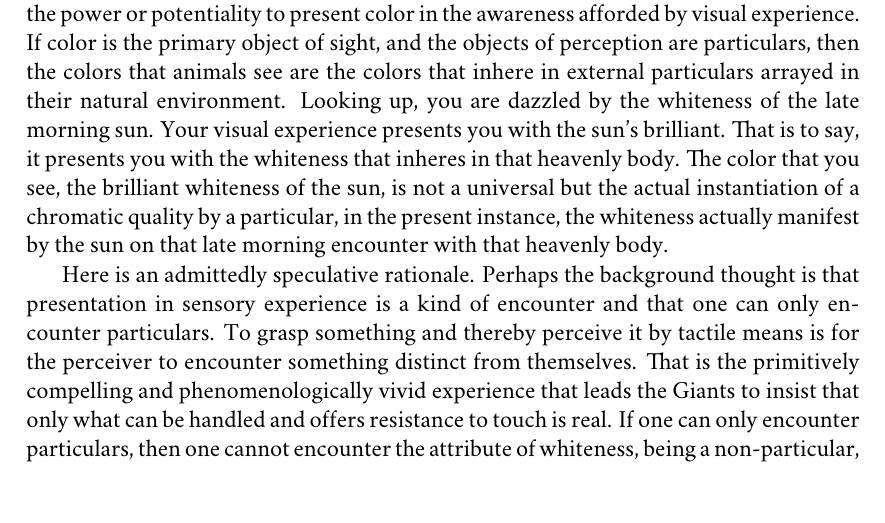
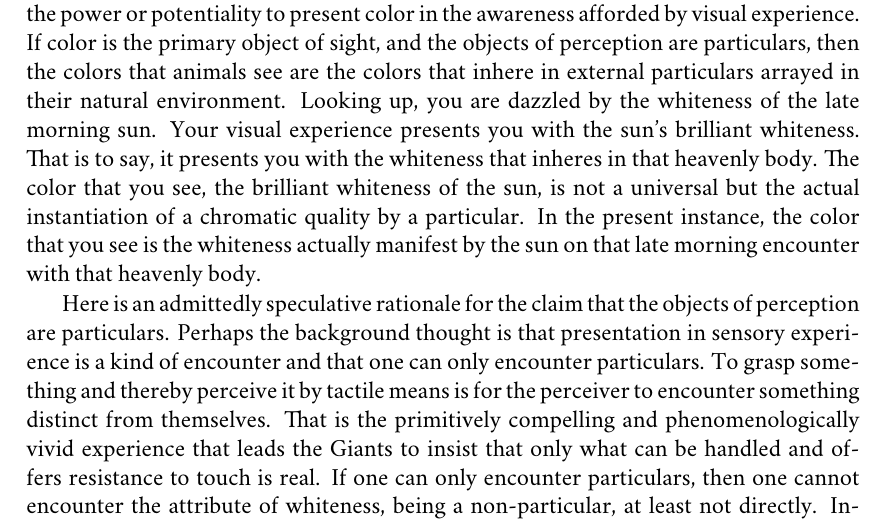
Before and after one commit to PhilGeek/formwithoutmatter, a LaTeX thesis (aristotle.tex, which reads perception_at_a_distance.tex): part of page 30 of 157, cut so that both start at the same text. Compiled offline with XeLaTeX; a missing font is replaced by an installed copy or a similar font.

Commit message:
Fixed wording

```diff
--- a/perception_at_a_distance.tex
+++ b/perception_at_a_distance.tex
@@ -128,9 +128,9 @@ Let us begin with the difference in object. Whereas as the objects of perception
 \end{quote}
 (For contemporary discussion of particularity and the content of perception see \citealt{Brewer:2008fk}, \citealt{Martin:2002jb}, \citealt{Soteriou:2000iz,Soteriou:2005fk}, and \citealt{Travis:2005ys}.)
 
-The objects of perception are particulars in the way that the objects of knowledge are not. Color is the object of perception. Indeed it is the primary object of sight. Sight just is the power or potentiality to present color in the awareness afforded by visual experience. If color is the primary object of sight, and the objects of perception are particulars, then the colors that animals see are the colors that inhere in external particulars arrayed in their natural environment. Looking up, you are dazzled by the whiteness of the late morning sun. Your visual experience presents you with the sun's brilliant. That is to say, it presents you with the whiteness that inheres in that heavenly body. The color that you see, the brilliant whiteness of the sun, is not a universal but the actual instantiation of a chromatic quality by a particular, in the present instance, the whiteness actually manifest by the sun on that late morning encounter with that heavenly body.
+The objects of perception are particulars in the way that the objects of knowledge are not. Color is the object of perception. Indeed it is the primary object of sight. Sight just is the power or potentiality to present color in the awareness afforded by visual experience. If color is the primary object of sight, and the objects of perception are particulars, then the colors that animals see are the colors that inhere in external particulars arrayed in their natural environment. Looking up, you are dazzled by the whiteness of the late morning sun. Your visual experience presents you with the sun's brilliant whiteness. That is to say, it presents you with the whiteness that inheres in that heavenly body. The color that you see, the brilliant whiteness of the sun, is not a universal but the actual instantiation of a chromatic quality by a particular. In the present instance, the color that you see is the whiteness actually manifest by the sun on that late morning encounter with that heavenly body.
 
-Here is an admittedly speculative rationale. Perhaps the background thought is that presentation in sensory experience is a kind of encounter and that one can only encounter particulars. To grasp something and thereby perceive it by tactile means is for the perceiver to encounter something distinct from themselves. That is the primitively compelling and phenomenologically vivid experience that leads the Giants to insist that only what can be handled and offers resistance to touch is real. If one can only encounter particulars, then one cannot encounter the attribute of whiteness, being a non-particular, at least not directly. Instances of whiteness, manifestations of that quality in particulars in which it inheres, are, however, are encounterable particulars. So perhaps one can encounter non-particulars, such as the attribute of whiteness, indirectly, by encountering particular instances of it. (Compare Aristotle's claim that while qualities do not admit of motion---understood as change quite generally---at least not directly, nevertheless, qualities can be said to indirectly move since they are related to things which are capable of directly moving, the particulars in which they inhere discussed in chapter~\ref{sec:transparency_in_de_anima}.) If this admittedly speculative rationale is behind Aristotle's twin commitments to colors being the objects of perception and to the objects of perception being particulars, then it is the most likely source of Cook Wilson's \citeyearpar[336]{Cook-Wilson:1926sf} doctrine that one can only apprehend universals \emph{in rebus} (perceptual encounters, for Cook Wilson, are a species of apprehension).
+Here is an admittedly speculative rationale for the claim that the objects of perception are particulars. Perhaps the background thought is that presentation in sensory experience is a kind of encounter and that one can only encounter particulars. To grasp something and thereby perceive it by tactile means is for the perceiver to encounter something distinct from themselves. That is the primitively compelling and phenomenologically vivid experience that leads the Giants to insist that only what can be handled and offers resistance to touch is real. If one can only encounter particulars, then one cannot encounter the attribute of whiteness, being a non-particular, at least not directly. Instances of whiteness, manifestations of that quality in particulars in which it inheres, are, however, are encounterable particulars. So perhaps one can encounter non-particulars, such as the attribute of whiteness, indirectly, by encountering particular instances of it. (Compare Aristotle's claim that while qualities do not admit of motion---understood as change quite generally---at least not directly, nevertheless, qualities can be said to indirectly move since they are related to things which are capable of directly moving, the particulars in which they inhere discussed in chapter~\ref{sec:transparency_in_de_anima}.) If this admittedly speculative rationale is behind Aristotle's twin commitments to colors being the objects of perception and to the objects of perception being particulars, then it is the most likely source of Cook Wilson's \citeyearpar[336]{Cook-Wilson:1926sf} doctrine that one can only apprehend universals \emph{in rebus} (perceptual encounters, for Cook Wilson, are a species of apprehension).
 
 % The claim that the objects of perception are particulars and their sensible qualities is tolerably clear. The claim that the objects of knowledge and thought are universals is less so. What does Aristotle mean by universal here? To ask, in this context, what Aristotle means by universal is to ask for a substantive characterization of universal. But any substantive characterization would be controversial. Suppose, for example, that by ``universal'', Aristotle meant a generality that holds universally. Universal validity is a hard standard. Moreover, it is plausibly more than is required to distinguish the objects of knowledge from particulars. Perhaps what's known involves a kind of generality that precludes it from being a particular. However, having a generality that precludes being a particular may fall short of strict universality. At the very least, then, on any substantive characterization, it would remain an open question whether the characterization is a necessary condition for being non-particular. For this reason, I suspect that ``particular'' wears the trousers in the distinction here. If so, then by ``universal'' Aristotle merely means non-particular or, at most, having a generality that goes beyond the particular case. If that is right, then he is committed to no substantive characterization of universals.
 
```
